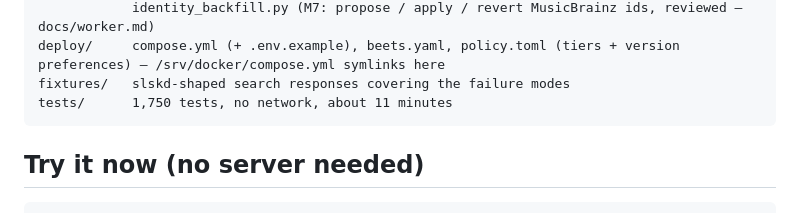
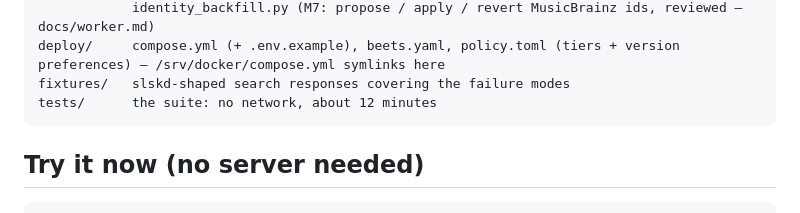
Before and after one commit to mh550/dj-crate-streaming, a Markdown page: README.md, the part around the change. Drawn GitHub-style.

Commit message:
No stored test counts in README, architecture and hard-won-facts

````diff
--- a/README.md
+++ b/README.md
@@ -36,7 +36,7 @@ scripts/    one-off library tooling: library_map.py (folder + audio-hash map), f
             identity_backfill.py (M7: propose / apply / revert MusicBrainz ids, reviewed — docs/worker.md)
 deploy/     compose.yml (+ .env.example), beets.yaml, policy.toml (tiers + version preferences) — /srv/docker/compose.yml symlinks here
 fixtures/   slskd-shaped search responses covering the failure modes
-tests/      1,750 tests, no network, about 11 minutes
+tests/      the suite: no network, about 12 minutes
 ```
 
 ## Try it now (no server needed)
````
Also changed, not shown: docs/architecture.md (+1 -1 lines), docs/hard-won-facts.md (+1 -1 lines).
